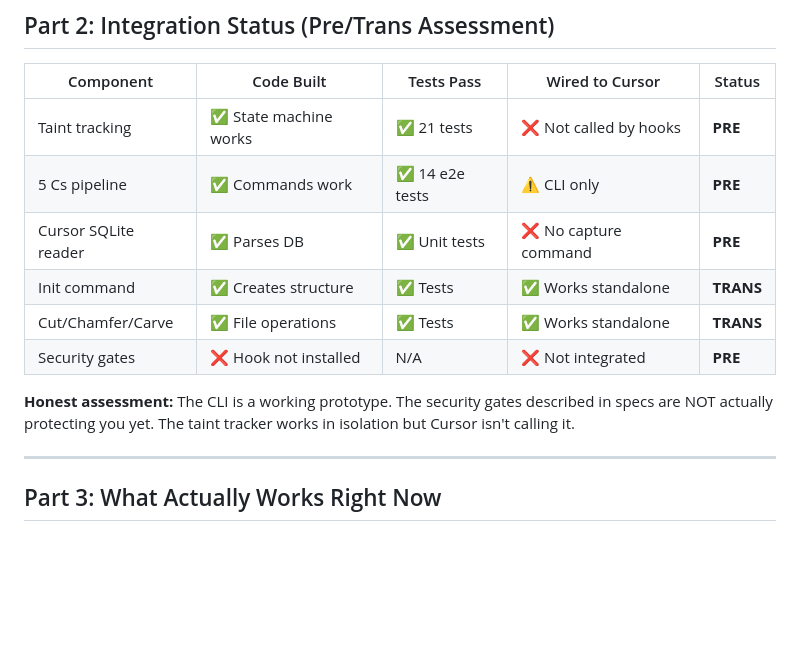
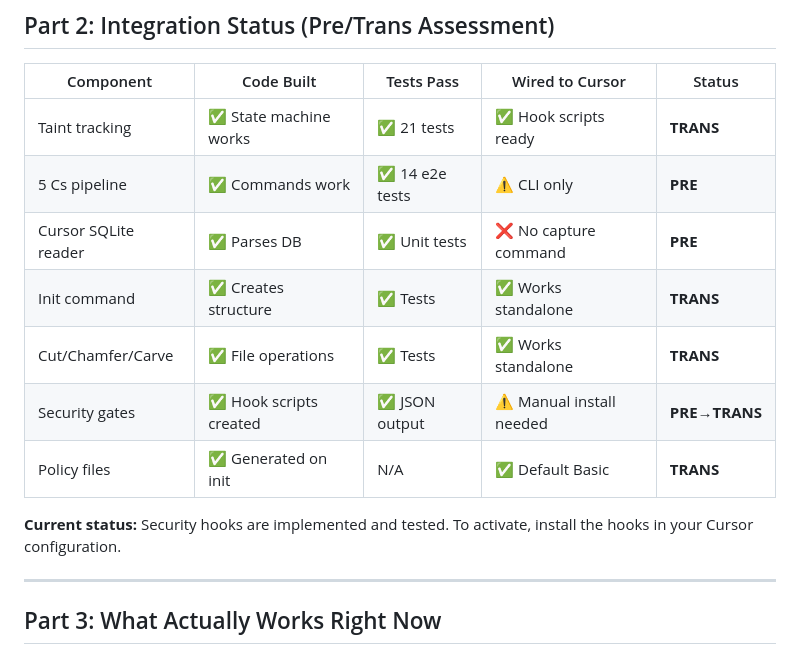
Before and after one commit to Evoke4350/cursor-onboarding-kit, a Markdown page: PROJECT-AUDIT-AND-USAGE-GUIDE.md, the part around one of its changes. GitHub-like rendering; blank space fills up the shorter version.

```diff
--- a/PROJECT-AUDIT-AND-USAGE-GUIDE.md
+++ b/PROJECT-AUDIT-AND-USAGE-GUIDE.md
@@ -53,14 +53,15 @@
 
 | Component | Code Built | Tests Pass | Wired to Cursor | Status |
 |-----------|------------|------------|-----------------|--------|
-| Taint tracking | ✅ State machine works | ✅ 21 tests | ❌ Not called by hooks | **PRE** |
+| Taint tracking | ✅ State machine works | ✅ 21 tests | ✅ Hook scripts ready | **TRANS** |
 | 5 Cs pipeline | ✅ Commands work | ✅ 14 e2e tests | ⚠️ CLI only | **PRE** |
 | Cursor SQLite reader | ✅ Parses DB | ✅ Unit tests | ❌ No capture command | **PRE** |
 | Init command | ✅ Creates structure | ✅ Tests | ✅ Works standalone | **TRANS** |
 | Cut/Chamfer/Carve | ✅ File operations | ✅ Tests | ✅ Works standalone | **TRANS** |
-| Security gates | ❌ Hook not installed | N/A | ❌ Not integrated | **PRE** |
+| Security gates | ✅ Hook scripts created | ✅ JSON output | ⚠️ Manual install needed | **PRE→TRANS** |
+| Policy files | ✅ Generated on init | N/A | ✅ Default Basic | **TRANS** |
 
-**Honest assessment:** The CLI is a working prototype. The security gates described in specs are NOT actually protecting you yet. The taint tracker works in isolation but Cursor isn't calling it.
+**Current status:** Security hooks are implemented and tested. To activate, install the hooks in your Cursor configuration.
 
 ---
 
```
Also changed, not shown: other parts of PROJECT-AUDIT-AND-USAGE-GUIDE.md (+53 -37 lines).
